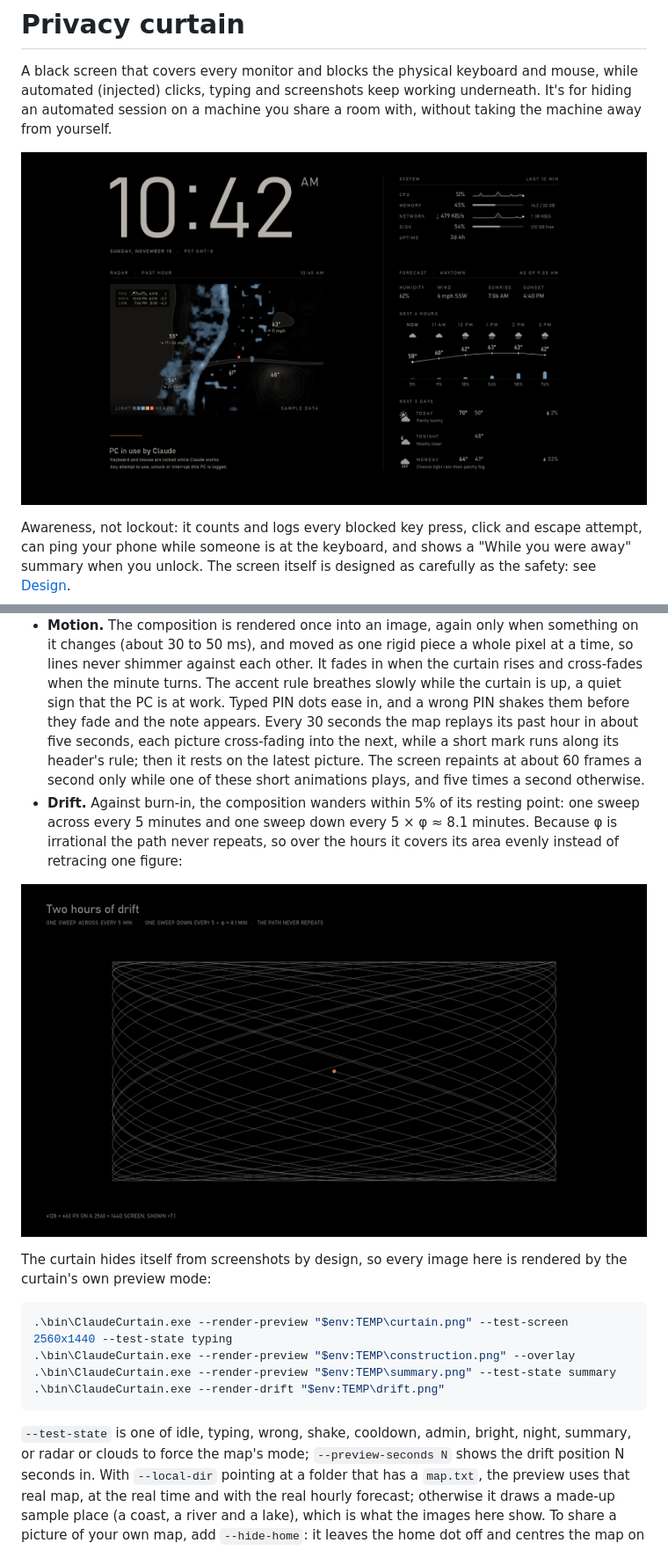
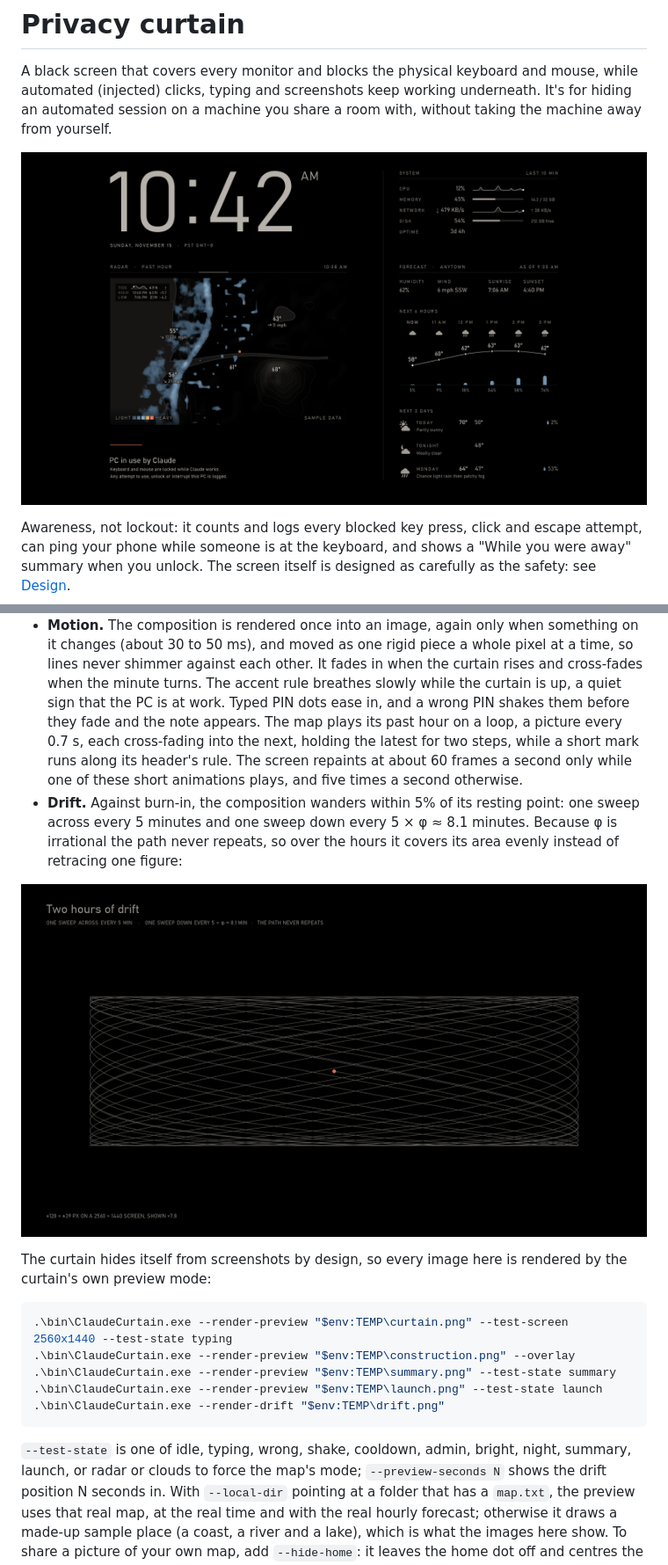
Before and after one commit to somehippie/privacy-curtain, a Markdown page: README.md, 2 parts joined by grey strips. Shown at 88% size. GitHub-like rendering; pictures changed too: docs/curtain.png, docs/drift.png.

````diff
--- a/README.md
+++ b/README.md
@@ -246,9 +253,9 @@ about what it is doing. Everything on it comes from one proportional system buil
   (about 30 to 50 ms), and moved as one rigid piece a whole pixel at a time, so lines never shimmer
   against each other. It fades in when the curtain rises and cross-fades when the minute turns. The
   accent rule breathes slowly while the curtain is up, a quiet sign that the PC is at work. Typed PIN dots
-  ease in, and a wrong PIN shakes them before they fade and the note appears. Every 30 seconds the map
-  replays its past hour in about five seconds, each picture cross-fading into the next, while a short
-  mark runs along its header's rule; then it rests on the latest picture. The screen repaints at about
+  ease in, and a wrong PIN shakes them before they fade and the note appears. The map plays its past
+  hour on a loop, a picture every 0.7 s, each cross-fading into the next, holding the latest for two
+  steps, while a short mark runs along its header's rule. The screen repaints at about
   60 frames a second only while one of these short animations plays, and five times a second otherwise.
 - **Drift.** Against burn-in, the composition wanders within 5% of its resting point: one sweep across
   every 5 minutes and one sweep down every 5 × φ ≈ 8.1 minutes. Because φ is irrational the path never
@@ -263,10 +270,11 @@ preview mode:
 .\bin\ClaudeCurtain.exe --render-preview "$env:TEMP\curtain.png" --test-screen 2560x1440 --test-state typing
 .\bin\ClaudeCurtain.exe --render-preview "$env:TEMP\construction.png" --overlay
 .\bin\ClaudeCurtain.exe --render-preview "$env:TEMP\summary.png" --test-state summary
+.\bin\ClaudeCurtain.exe --render-preview "$env:TEMP\launch.png" --test-state launch
 .\bin\ClaudeCurtain.exe --render-drift "$env:TEMP\drift.png"
 ```
 
-`--test-state` is one of idle, typing, wrong, shake, cooldown, admin, bright, night, summary, or radar or
+`--test-state` is one of idle, typing, wrong, shake, cooldown, admin, bright, night, summary, launch, or radar or
 clouds to force the map's mode; `--preview-seconds N` shows the drift position N seconds in. With
 `--local-dir` pointing at a folder that has a `map.txt`, the preview uses that real map, at the real time
 and with the real hourly forecast; otherwise it draws a made-up sample place (a coast, a river and a lake),
````
Also changed, not shown: other parts of README.md (+25 -17 lines), docs/construction.png, docs/launch.png (added), 13 other files.
